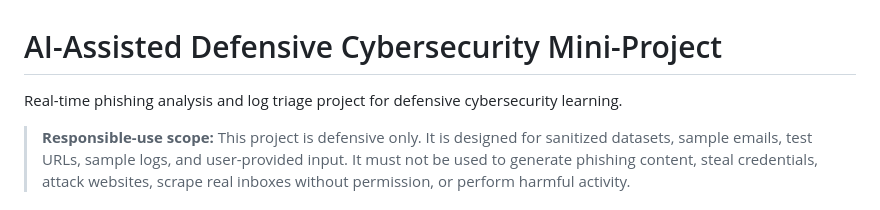
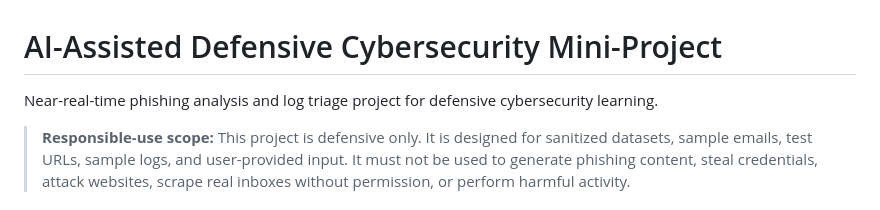
Before and after one commit to Aryaman0906/ai-supported-cyber-project, a Markdown page: README.md, the part around the change. Rendered like a GitHub page.

```diff
--- a/README.md
+++ b/README.md
@@ -1,6 +1,6 @@
 # AI-Assisted Defensive Cybersecurity Mini-Project
 
-Real-time phishing analysis and log triage project for defensive cybersecurity learning.
+Near-real-time phishing analysis and log triage project for defensive cybersecurity learning.
 
 > **Responsible-use scope:** This project is defensive only. It is designed for sanitized datasets, sample emails, test URLs, sample logs, and user-provided input. It must not be used to generate phishing content, steal credentials, attack websites, scrape real inboxes without permission, or perform harmful activity.
 
```
